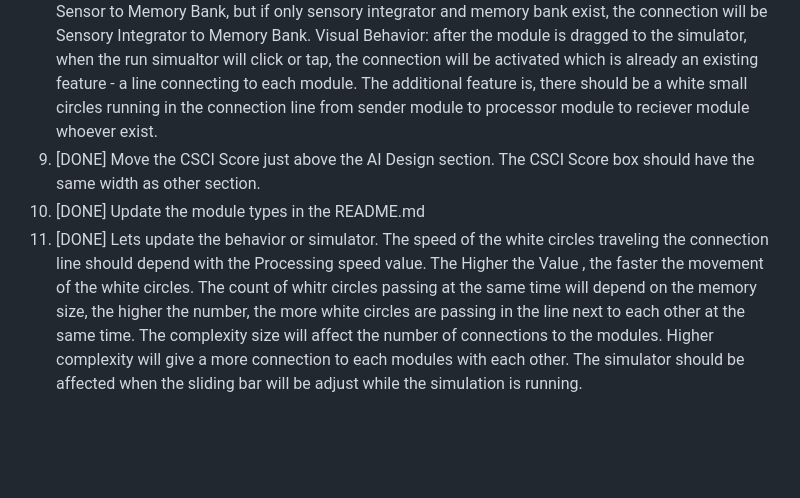
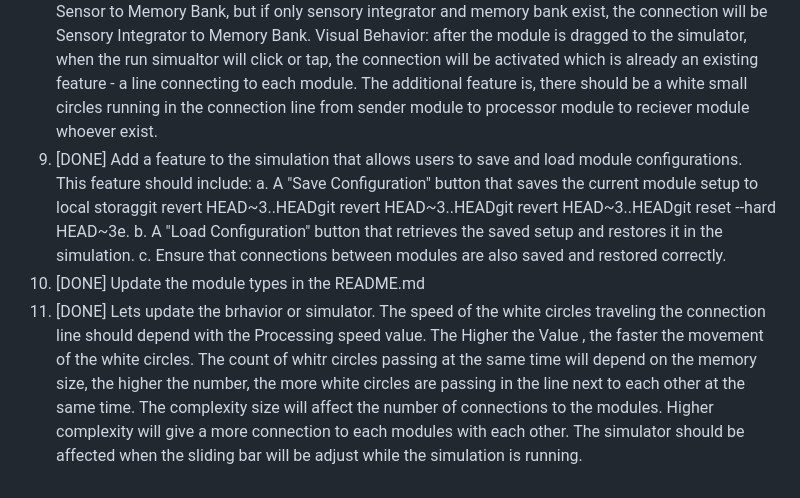
Before and after one commit to honeylouluzon/Introduction-to-Vibe-Coding-EPOC, a Markdown page: TASK.md, the part around the change. GitHub-like rendering; blank space fills up the shorter version.

Commit message:
Revert "task update"
This reverts commit 50ef075c261a17546e2b2cdc879a48d07f52c148.

```diff
--- a/TASK.md
+++ b/TASK.md
@@ -7,6 +7,6 @@
 6. [DONE] Nice one. The Pop Up decribed in task 5 is really implemented. But can you just change a little bit the possition? make it a little lower just in the location where the module buttons is located.
 7. [DONE] Can you make the position of the pop up fixed to all when you click or tap any modules. The position will be same as you click the Memory Bank Module.
 8. [DONE] Modify the Simulation Section. Each module will be recognized as either signal sender, processor, and reciever. Sensory Integrator might be considered as the sender, Decision engine might be considered as the reciever of the signals ready for executions, and the rest module could be a processor of Signals. You could modify its function if my understanding is wrong. Required: a. Dataset of Modules function: It will contain what module it will allowed to connect and the order or connection because for example, the sensory integrator module is allowed to connect to memory bank and vision sensor. If the 3 module exist the order of connections is Sensory Integrator to Vision Sensor to Memory Bank, but if only sensory integrator and memory bank exist, the connection will be Sensory Integrator to Memory Bank. Visual Behavior: after the module is dragged to the simulator, when the run simualtor will click or tap, the connection will be activated which is already an existing feature - a line connecting to each module. The additional feature is, there should be a white small circles running in the connection line from sender module to processor module to reciever module whoever exist.
-9. [DONE] Move the CSCI Score just above the AI Design section. The CSCI Score box should have the same width as other section.
+9. [DONE] Add a feature to the simulation that allows users to save and load module configurations. This feature should include: a. A "Save Configuration" button that saves the current module setup to local storaggit revert HEAD~3..HEADgit revert HEAD~3..HEADgit revert HEAD~3..HEADgit reset --hard HEAD~3e. b. A "Load Configuration" button that retrieves the saved setup and restores it in the simulation. c. Ensure that connections between modules are also saved and restored correctly.
 10. [DONE] Update the module types in the README.md
-11. [DONE] Lets update the behavior or simulator. The speed of the white circles traveling the connection line should depend with the Processing speed value. The Higher the Value , the faster the movement of the white circles. The count of whitr circles passing at the same time will depend on the memory size, the higher the number, the more white circles are passing in the line next to each other at the same time. The complexity size will affect the number of connections to the modules. Higher complexity will give a more connection to each modules with each other. The simulator should be affected when the sliding bar will be adjust while the simulation is running.
+11. [DONE] Lets update the brhavior or simulator. The speed of the white circles traveling the connection line should depend with the Processing speed value. The Higher the Value , the faster the movement of the white circles. The count of whitr circles passing at the same time will depend on the memory size, the higher the number, the more white circles are passing in the line next to each other at the same time. The complexity size will affect the number of connections to the modules. Higher complexity will give a more connection to each modules with each other. The simulator should be affected when the sliding bar will be adjust while the simulation is running.
```
